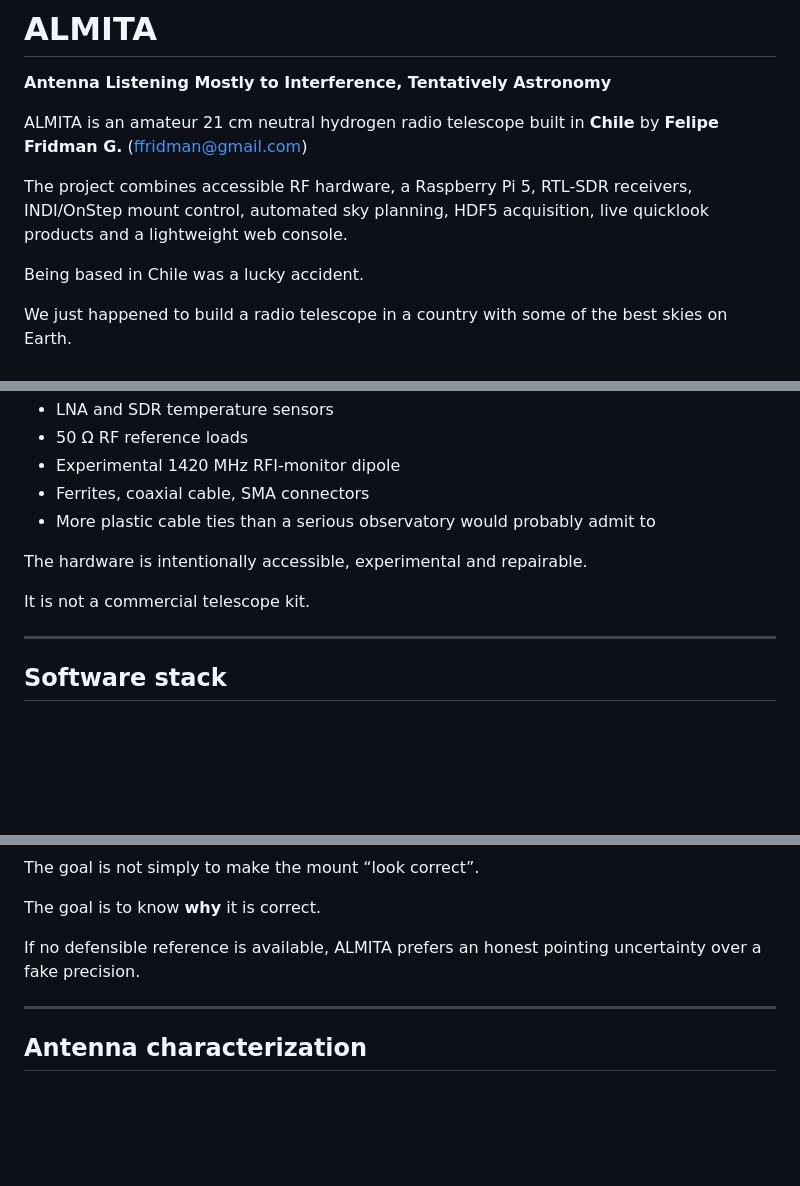
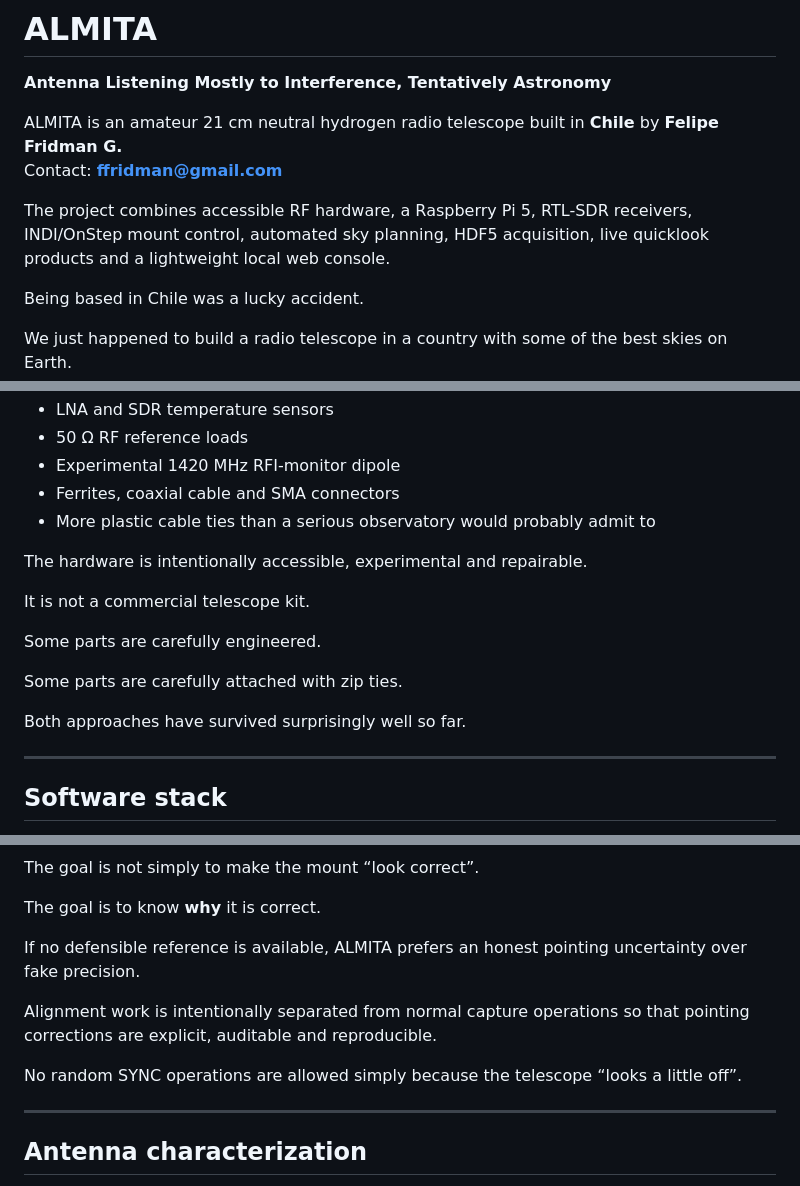
Before and after one commit to almita-radio/almita, a Markdown page: README.md, 3 parts joined by grey strips. GitHub-like rendering; blank space fills up the shorter version.

```diff
--- a/README.md
+++ b/README.md
@@ -6,9 +6,10 @@
 
 **Antenna Listening Mostly to Interference, Tentatively Astronomy**
 
-ALMITA is an amateur 21 cm neutral hydrogen radio telescope built in **Chile** by **Felipe Fridman G.** (ffridman@gmail.com)
+ALMITA is an amateur 21 cm neutral hydrogen radio telescope built in **Chile** by **Felipe Fridman G.**
+Contact: **ffridman@gmail.com**
 
-The project combines accessible RF hardware, a Raspberry Pi 5, RTL-SDR receivers, INDI/OnStep mount control, automated sky planning, HDF5 acquisition, live quicklook products and a lightweight web console.
+The project combines accessible RF hardware, a Raspberry Pi 5, RTL-SDR receivers, INDI/OnStep mount control, automated sky planning, HDF5 acquisition, live quicklook products and a lightweight local web console.
 
 Being based in Chile was a lucky accident.
 
@@ -65,12 +66,18 @@ The current setup includes:
 - LNA and SDR temperature sensors
 - 50 Ω RF reference loads
 - Experimental 1420 MHz RFI-monitor dipole
-- Ferrites, coaxial cable, SMA connectors
+- Ferrites, coaxial cable and SMA connectors
 - More plastic cable ties than a serious observatory would probably admit to
 
 The hardware is intentionally accessible, experimental and repairable.
 
 It is not a commercial telescope kit.
+
+Some parts are carefully engineered.
+
+Some parts are carefully attached with zip ties.
+
+Both approaches have survived surprisingly well so far.
 
 ---
 
@@ -174,7 +183,11 @@ The goal is not simply to make the mount “look correct”.
 
 The goal is to know **why** it is correct.
 
-If no defensible reference is available, ALMITA prefers an honest pointing uncertainty over a fake precision.
+If no defensible reference is available, ALMITA prefers an honest pointing uncertainty over fake precision.
+
+Alignment work is intentionally separated from normal capture operations so that pointing corrections are explicit, auditable and reproducible.
+
+No random SYNC operations are allowed simply because the telescope “looks a little off”.
 
 ---
 
```
Also changed, not shown: other parts of README.md (+22 -8 lines).
